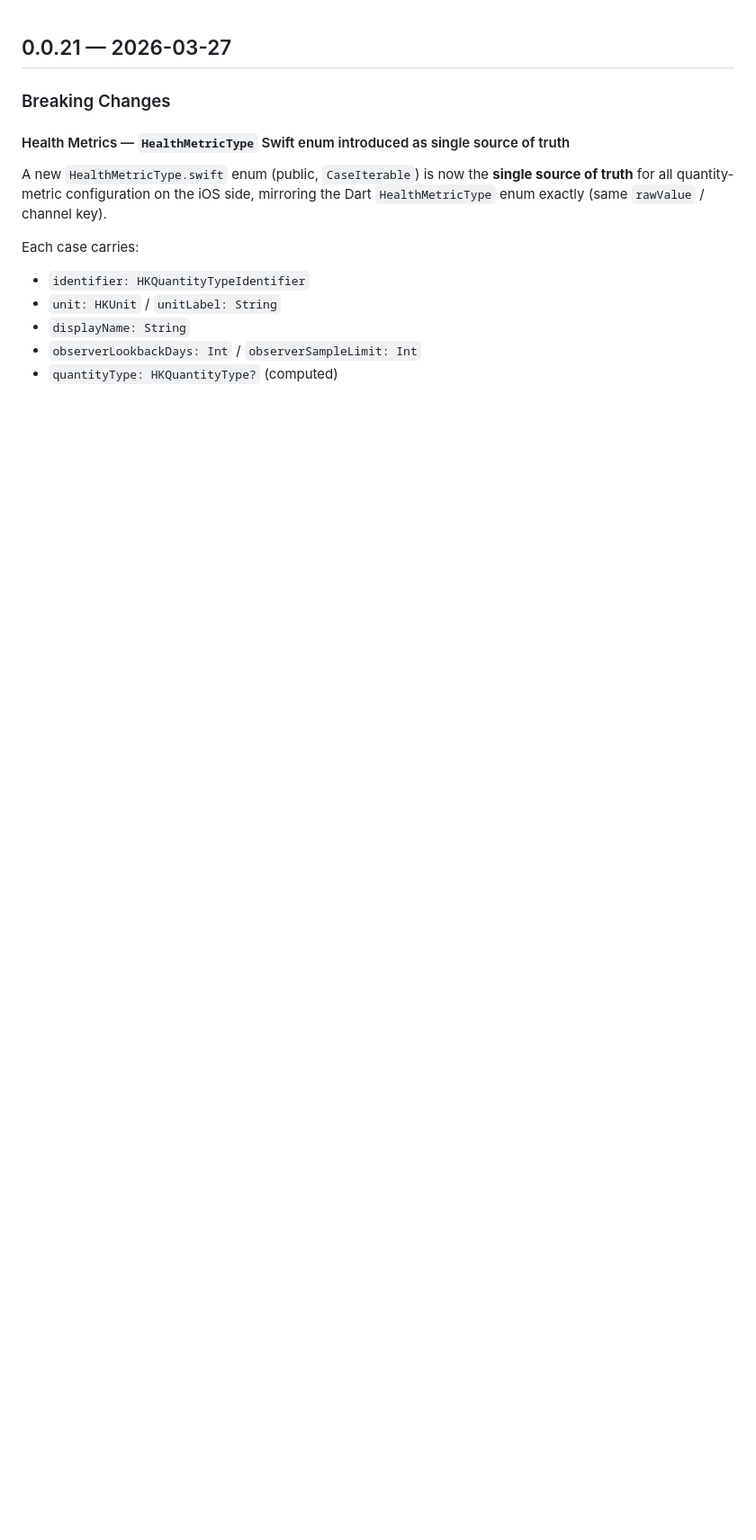
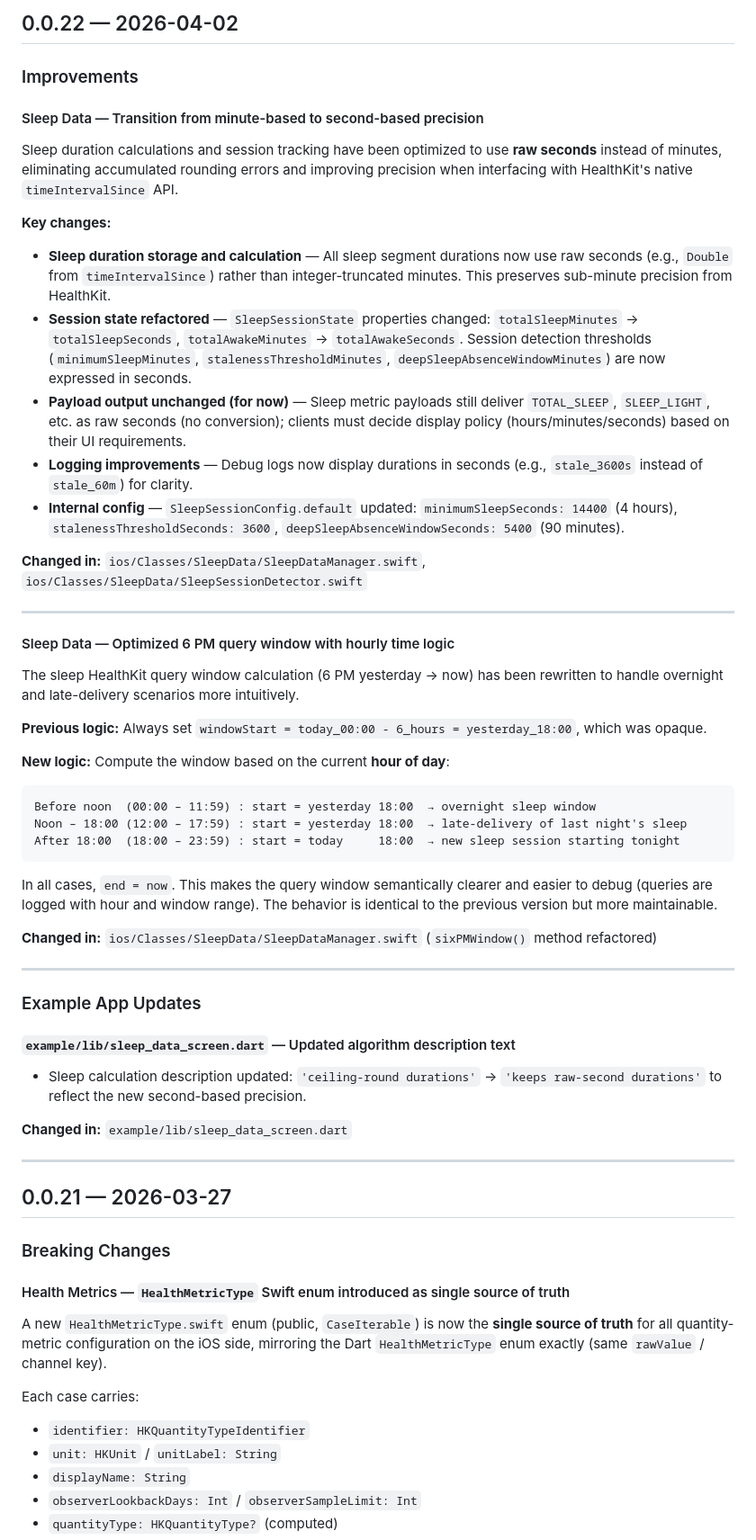
Before and after one commit to TeamGenius/humango-health, a Markdown page: CHANGELOG.md, the part around the change. Shown at 90% size. Rendered like a GitHub page; blank space fills up the shorter version.

Commit message:
change log

````diff
--- a/CHANGELOG.md
+++ b/CHANGELOG.md
@@ -1,3 +1,53 @@
+## 0.0.22 — 2026-04-02
+
+### Improvements
+
+#### Sleep Data — Transition from minute-based to second-based precision
+
+Sleep duration calculations and session tracking have been optimized to use **raw seconds** instead of minutes, eliminating accumulated rounding errors and improving precision when interfacing with HealthKit's native `timeIntervalSince` API.
+
+**Key changes:**
+
+- **Sleep duration storage and calculation** — All sleep segment durations now use raw seconds (e.g., `Double` from `timeIntervalSince`) rather than integer-truncated minutes. This preserves sub-minute precision from HealthKit.
+- **Session state refactored** — `SleepSessionState` properties changed: `totalSleepMinutes` → `totalSleepSeconds`, `totalAwakeMinutes` → `totalAwakeSeconds`. Session detection thresholds (`minimumSleepMinutes`, `stalenessThresholdMinutes`, `deepSleepAbsenceWindowMinutes`) are now expressed in seconds.
+- **Payload output unchanged (for now)** — Sleep metric payloads still deliver `TOTAL_SLEEP`, `SLEEP_LIGHT`, etc. as raw seconds (no conversion); clients must decide display policy (hours/minutes/seconds) based on their UI requirements.
+- **Logging improvements** — Debug logs now display durations in seconds (e.g., `stale_3600s` instead of `stale_60m`) for clarity.
+- **Internal config** — `SleepSessionConfig.default` updated: `minimumSleepSeconds: 14400` (4 hours), `stalenessThresholdSeconds: 3600`, `deepSleepAbsenceWindowSeconds: 5400` (90 minutes).
+
+**Changed in:** `ios/Classes/SleepData/SleepDataManager.swift`, `ios/Classes/SleepData/SleepSessionDetector.swift`
+
+---
+
+#### Sleep Data — Optimized 6 PM query window with hourly time logic
+
+The sleep HealthKit query window calculation (6 PM yesterday → now) has been rewritten to handle overnight and late-delivery scenarios more intuitively.
+
+**Previous logic:** Always set `windowStart = today_00:00 - 6_hours = yesterday_18:00`, which was opaque.
+
+**New logic:** Compute the window based on the current **hour of day**:
+
+```
+Before noon  (00:00 – 11:59) : start = yesterday 18:00  → overnight sleep window
+Noon – 18:00 (12:00 – 17:59) : start = yesterday 18:00  → late-delivery of last night's sleep
+After 18:00  (18:00 – 23:59) : start = today     18:00  → new sleep session starting tonight
+```
+
+In all cases, `end = now`. This makes the query window semantically clearer and easier to debug (queries are logged with hour and window range). The behavior is identical to the previous version but more maintainable.
+
+**Changed in:** `ios/Classes/SleepData/SleepDataManager.swift` (`sixPMWindow()` method refactored)
+
+---
+
+### Example App Updates
+
+#### `example/lib/sleep_data_screen.dart` — Updated algorithm description text
+
+- Sleep calculation description updated: `'ceiling-round durations'` → `'keeps raw-second durations'` to reflect the new second-based precision.
+
+**Changed in:** `example/lib/sleep_data_screen.dart`
+
+---
+
 ## 0.0.21 — 2026-03-27
 
 ### Breaking Changes
````
Also changed, not shown: README.md (+2 -2 lines).
